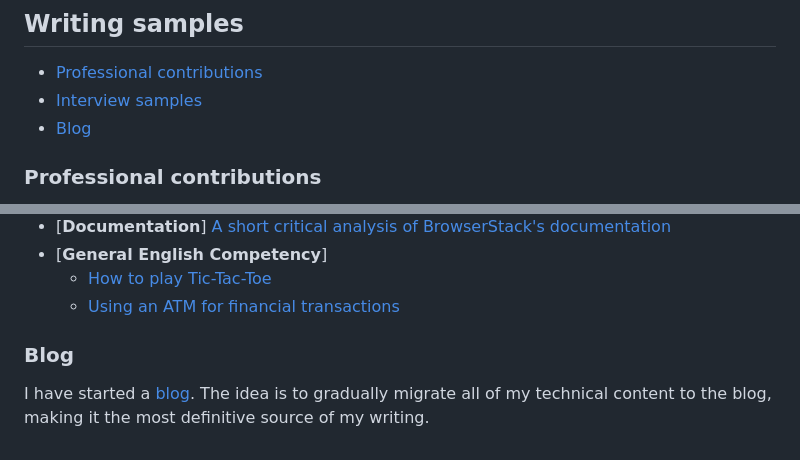
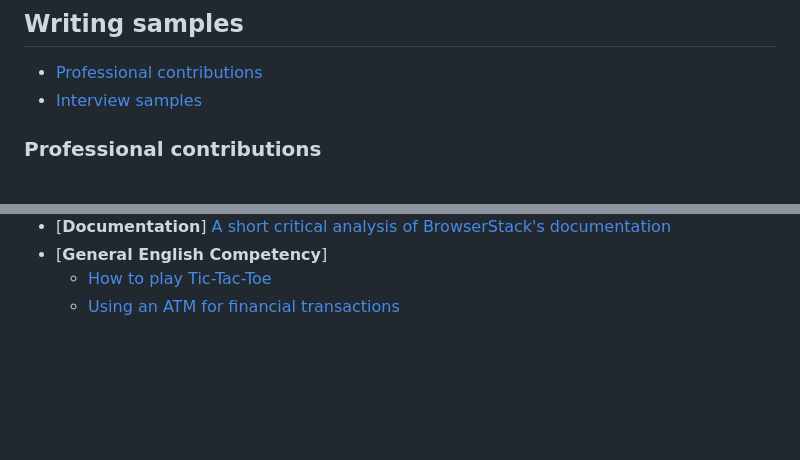
Before and after one commit to sounix000/sounix000, a Markdown page: README.md, 2 parts joined by grey strips. Rendered like a GitHub page; blank space fills up the shorter version.

```diff
--- a/README.md
+++ b/README.md
@@ -8,7 +8,6 @@ If you are interested in hiring me, here's my [resume](assets/technical_writer_s
 
 - [Professional contributions](#professional-contributions)
 - [Interview samples](#interview-samples)
-- [Blog](#blog)
 
 ### Professional contributions
 
@@ -38,7 +37,3 @@ Nowadays, most organizations ask to do take-home assignments as part of the inte
 - [**General English Competency**]
   - [How to play Tic-Tac-Toe](https://drive.google.com/file/d/1GQu6O50nHZf5QFRpdJ7SC4HzjfP5Fu7y/view?usp=sharing)
   - [Using an ATM for financial transactions](https://drive.google.com/file/d/1bYwXjJpVp2xU8VOlc3lSWyvKKKpI7P3-/view?usp=sharing)
-
-### Blog
-
-I have started a [blog](https://cuimri.com). The idea is to gradually migrate all of my technical content to the blog, making it the most definitive source of my writing.
```
